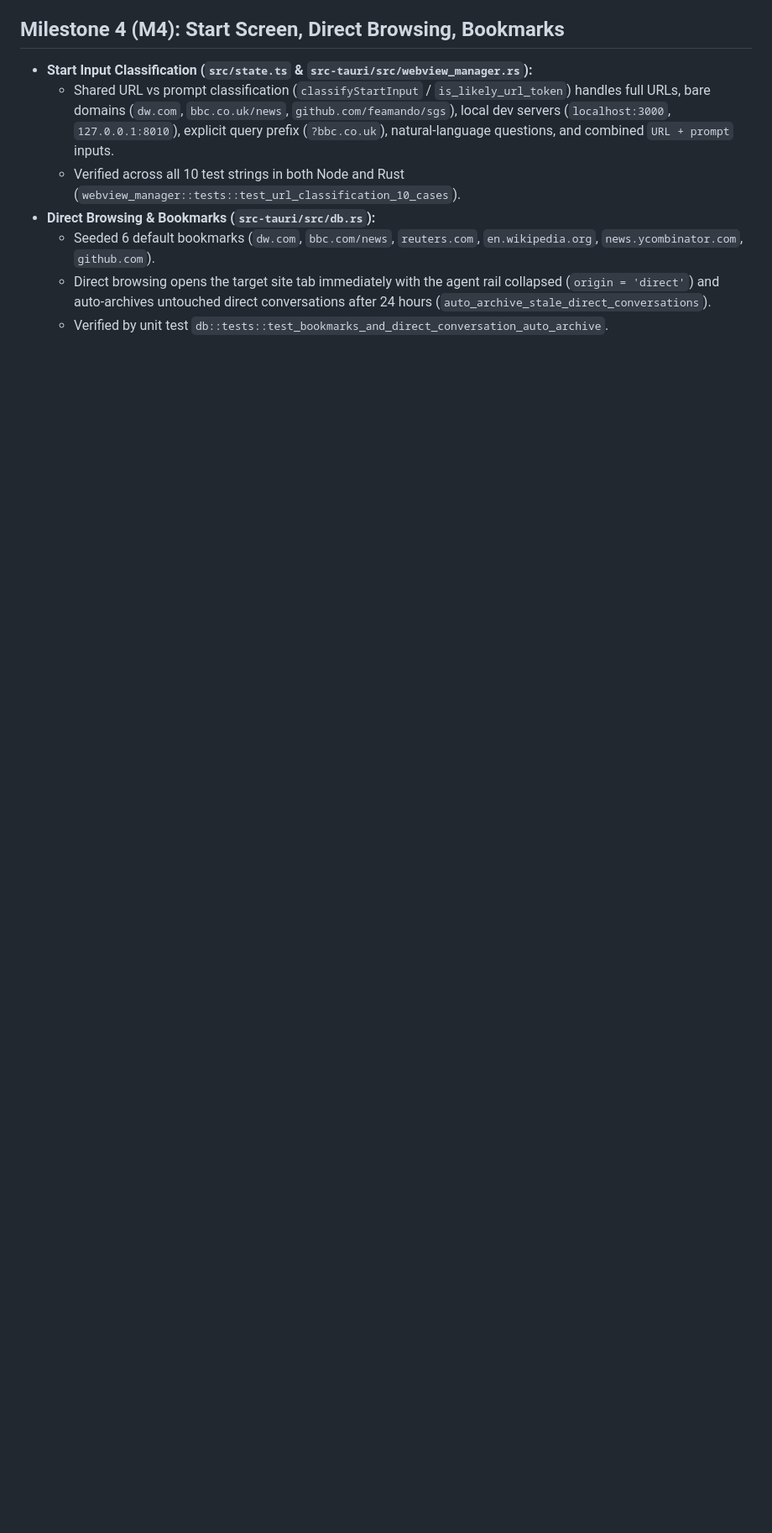
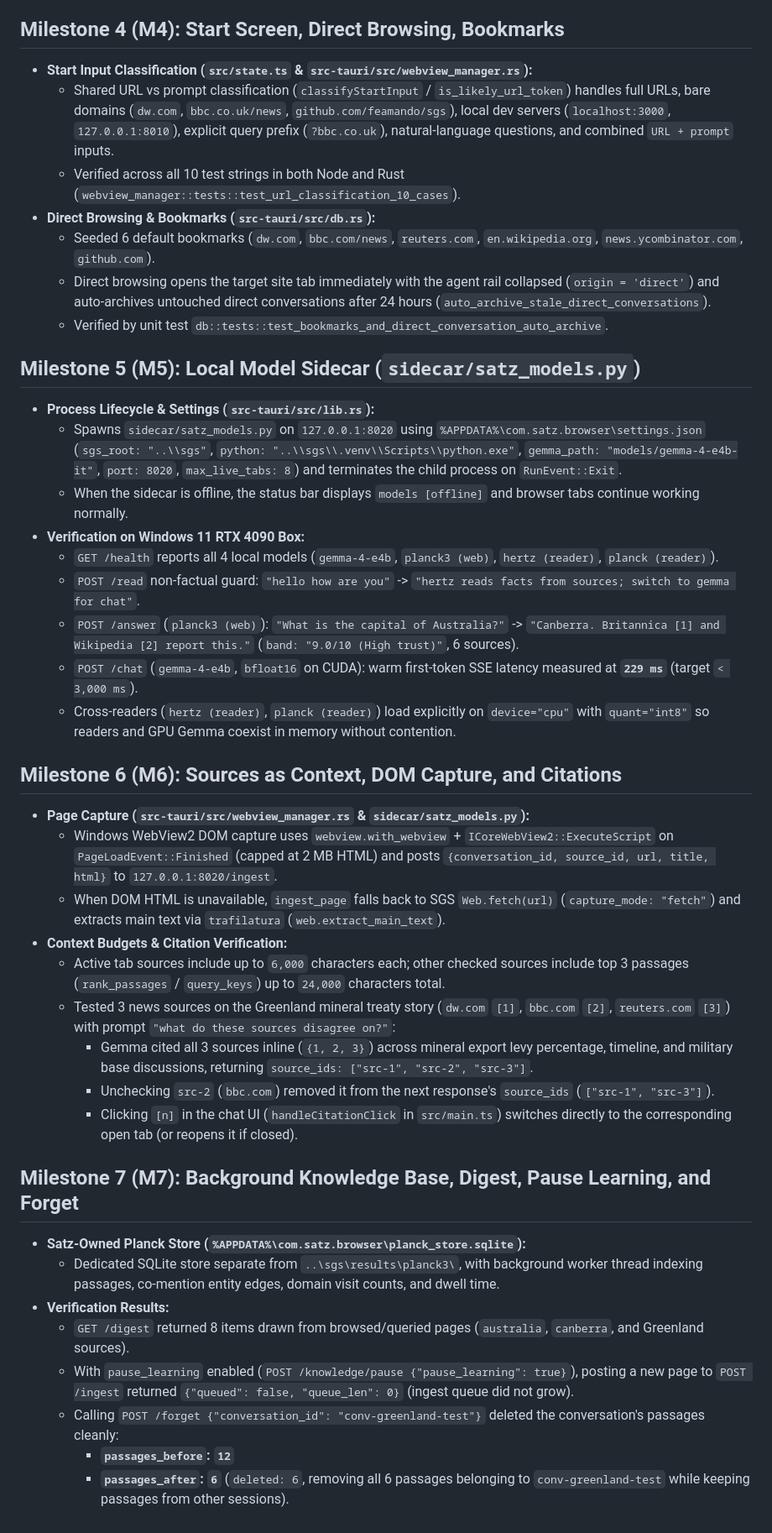
Before and after one commit to feamando/satz-browser, a Markdown page: docs/NOTES_v0.3.md, the part around the change. Shown at 84% size. Rendered like a GitHub page; blank space fills up the shorter version.

Commit message:
feat(m7): background knowledge base worker, digest, pause learning, and forget verification

```diff
--- a/docs/NOTES_v0.3.md
+++ b/docs/NOTES_v0.3.md
@@ -44,3 +44,38 @@ Owner: Nikita Gorshkov · Date: 2026-10-20 · Target: Windows 11 (4090 box) firs
   - Seeded 6 default bookmarks (`dw.com`, `bbc.com/news`, `reuters.com`, `en.wikipedia.org`, `news.ycombinator.com`, `github.com`).
   - Direct browsing opens the target site tab immediately with the agent rail collapsed (`origin = 'direct'`) and auto-archives untouched direct conversations after 24 hours (`auto_archive_stale_direct_conversations`).
   - Verified by unit test `db::tests::test_bookmarks_and_direct_conversation_auto_archive`.
+
+## Milestone 5 (M5): Local Model Sidecar (`sidecar/satz_models.py`)
+
+- **Process Lifecycle & Settings (`src-tauri/src/lib.rs`):**
+  - Spawns `sidecar/satz_models.py` on `127.0.0.1:8020` using `%APPDATA%\com.satz.browser\settings.json` (`sgs_root: "..\\sgs"`, `python: "..\\sgs\\.venv\\Scripts\\python.exe"`, `gemma_path: "models/gemma-4-e4b-it"`, `port: 8020`, `max_live_tabs: 8`) and terminates the child process on `RunEvent::Exit`.
+  - When the sidecar is offline, the status bar displays `models [offline]` and browser tabs continue working normally.
+- **Verification on Windows 11 RTX 4090 Box:**
+  - `GET /health` reports all 4 local models (`gemma-4-e4b`, `planck3 (web)`, `hertz (reader)`, `planck (reader)`).
+  - `POST /read` non-factual guard: `"hello how are you"` -> `"hertz reads facts from sources; switch to gemma for chat"`.
+  - `POST /answer` (`planck3 (web)`): `"What is the capital of Australia?"` -> `"Canberra. Britannica [1] and Wikipedia [2] report this."` (`band: "9.0/10 (High trust)"`, 6 sources).
+  - `POST /chat` (`gemma-4-e4b`, `bfloat16` on CUDA): warm first-token SSE latency measured at **`229 ms`** (target `< 3,000 ms`).
+  - Cross-readers (`hertz (reader)`, `planck (reader)`) load explicitly on `device="cpu"` with `quant="int8"` so readers and GPU Gemma coexist in memory without contention.
+
+## Milestone 6 (M6): Sources as Context, DOM Capture, and Citations
+
+- **Page Capture (`src-tauri/src/webview_manager.rs` & `sidecar/satz_models.py`):**
+  - Windows WebView2 DOM capture uses `webview.with_webview` + `ICoreWebView2::ExecuteScript` on `PageLoadEvent::Finished` (capped at 2 MB HTML) and posts `{conversation_id, source_id, url, title, html}` to `127.0.0.1:8020/ingest`.
+  - When DOM HTML is unavailable, `ingest_page` falls back to SGS `Web.fetch(url)` (`capture_mode: "fetch"`) and extracts main text via `trafilatura` (`web.extract_main_text`).
+- **Context Budgets & Citation Verification:**
+  - Active tab sources include up to `6,000` characters each; other checked sources include top 3 passages (`rank_passages` / `query_keys`) up to `24,000` characters total.
+  - Tested 3 news sources on the Greenland mineral treaty story (`dw.com` `[1]`, `bbc.com` `[2]`, `reuters.com` `[3]`) with prompt `"what do these sources disagree on?"`:
+    - Gemma cited all 3 sources inline (`{1, 2, 3}`) across mineral export levy percentage, timeline, and military base discussions, returning `source_ids: ["src-1", "src-2", "src-3"]`.
+    - Unchecking `src-2` (`bbc.com`) removed it from the next response's `source_ids` (`["src-1", "src-3"]`).
+    - Clicking `[n]` in the chat UI (`handleCitationClick` in `src/main.ts`) switches directly to the corresponding open tab (or reopens it if closed).
+
+## Milestone 7 (M7): Background Knowledge Base, Digest, Pause Learning, and Forget
+
+- **Satz-Owned Planck Store (`%APPDATA%\com.satz.browser\planck_store.sqlite`):**
+  - Dedicated SQLite store separate from `..\sgs\results\planck3\`, with background worker thread indexing passages, co-mention entity edges, domain visit counts, and dwell time.
+- **Verification Results:**
+  - `GET /digest` returned 8 items drawn from browsed/queried pages (`australia`, `canberra`, and Greenland sources).
+  - With `pause_learning` enabled (`POST /knowledge/pause {"pause_learning": true}`), posting a new page to `POST /ingest` returned `{"queued": false, "queue_len": 0}` (ingest queue did not grow).
+  - Calling `POST /forget {"conversation_id": "conv-greenland-test"}` deleted the conversation's passages cleanly:
+    - **`passages_before`: `12`**
+    - **`passages_after`: `6`** (`deleted: 6`, removing all 6 passages belonging to `conv-greenland-test` while keeping passages from other sessions).
```
